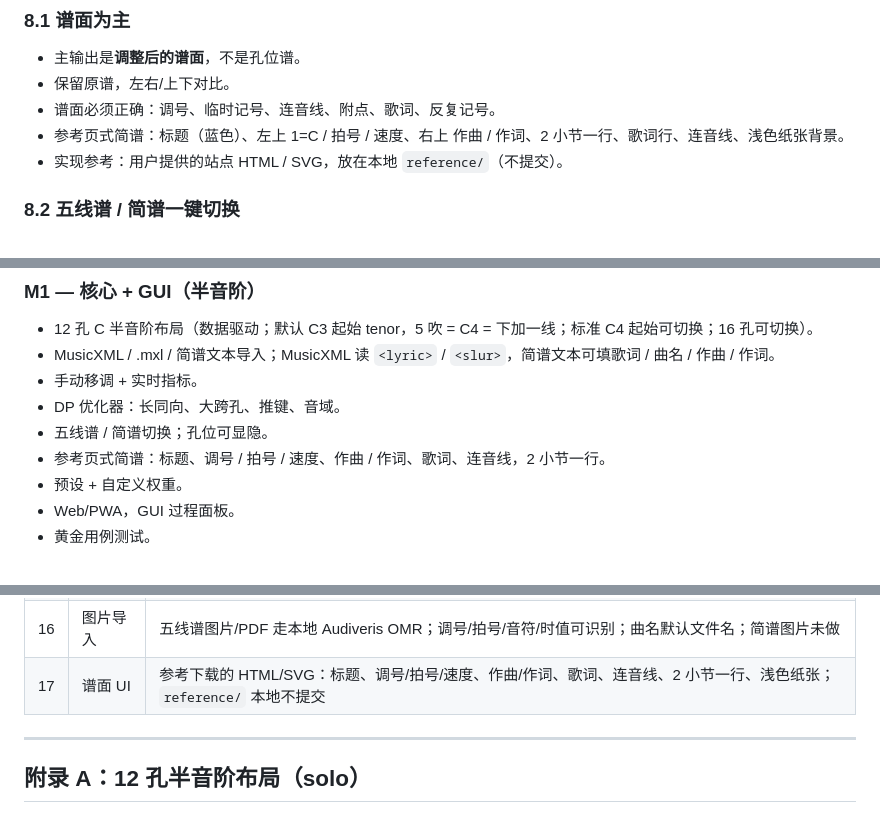
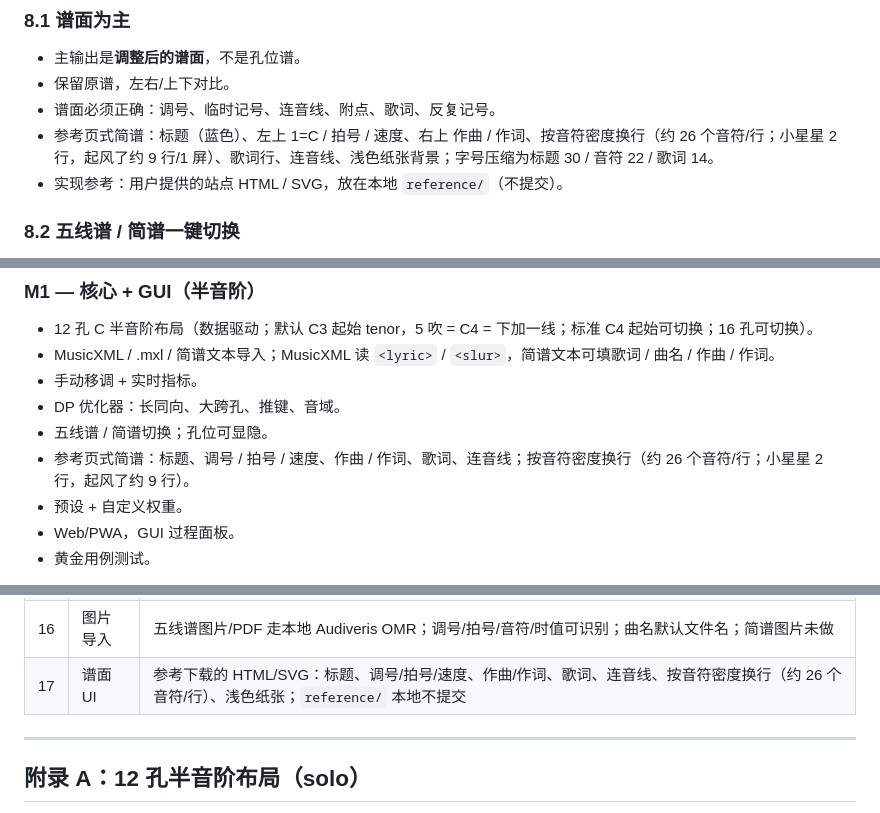
Before and after one commit to Rubuceae/harmonica, a Markdown page: docs/DESIGN.md, 3 parts joined by grey strips. GitHub-like rendering.

```diff
--- a/docs/DESIGN.md
+++ b/docs/DESIGN.md
@@ -543,7 +543,7 @@ for (const T of candidateKeys) {
 - 主输出是**调整后的谱面**，不是孔位谱。
 - 保留原谱，左右/上下对比。
 - 谱面必须正确：调号、临时记号、连音线、附点、歌词、反复记号。
-- 参考页式简谱：标题（蓝色）、左上 1=C / 拍号 / 速度、右上 作曲 / 作词、2 小节一行、歌词行、连音线、浅色纸张背景。
+- 参考页式简谱：标题（蓝色）、左上 1=C / 拍号 / 速度、右上 作曲 / 作词、按音符密度换行（约 26 个音符/行；小星星 2 行，起风了约 9 行/1 屏）、歌词行、连音线、浅色纸张背景；字号压缩为标题 30 / 音符 22 / 歌词 14。
 - 实现参考：用户提供的站点 HTML / SVG，放在本地 `reference/`（不提交）。
 
 ### 8.2 五线谱 / 简谱一键切换
@@ -671,7 +671,7 @@ tests/
 - 手动移调 + 实时指标。
 - DP 优化器：长同向、大跨孔、推键、音域。
 - 五线谱 / 简谱切换；孔位可显隐。
-- 参考页式简谱：标题、调号 / 拍号 / 速度、作曲 / 作词、歌词、连音线，2 小节一行。
+- 参考页式简谱：标题、调号 / 拍号 / 速度、作曲 / 作词、歌词、连音线；按音符密度换行（约 26 个音符/行；小星星 2 行，起风了约 9 行）。
 - 预设 + 自定义权重。
 - Web/PWA，GUI 过程面板。
 - 黄金用例测试。
@@ -757,7 +757,7 @@ tests/
 | 14 | 五线谱 | 显示当前调（移调后），调号随滑块变；简谱固定 1=C；两份谱子同一批音 |
 | 15 | 简谱时值 | 长音增时线、短音减时线、附点、休止 `0`；旧的“时值标在数字下方”已改掉 |
 | 16 | 图片导入 | 五线谱图片/PDF 走本地 Audiveris OMR；调号/拍号/音符/时值可识别；曲名默认文件名；简谱图片未做 |
-| 17 | 谱面 UI | 参考下载的 HTML/SVG：标题、调号/拍号/速度、作曲/作词、歌词、连音线、2 小节一行、浅色纸张；`reference/` 本地不提交 |
+| 17 | 谱面 UI | 参考下载的 HTML/SVG：标题、调号/拍号/速度、作曲/作词、歌词、连音线、按音符密度换行（约 26 个音符/行）、浅色纸张；`reference/` 本地不提交 |
 
 ---
 
```
Also changed, not shown: README.md (+2 -2 lines), docs/duration.png, docs/screenshot.png, 2 other files.
